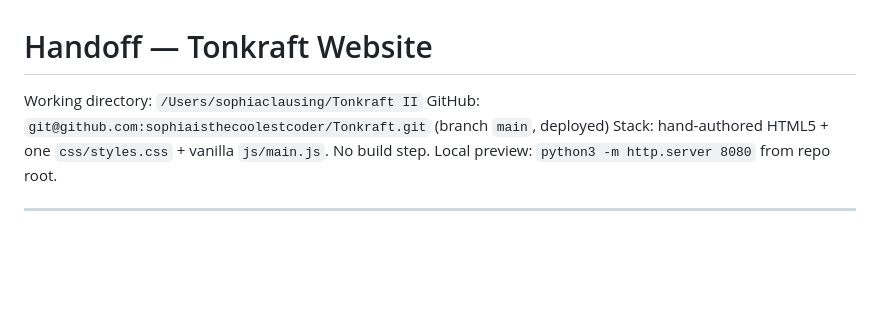
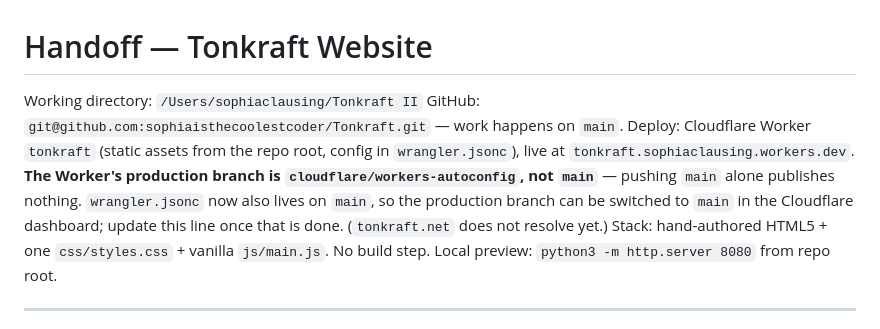
Before and after one commit to sophiaisthecoolestcoder/Tonkraft, a Markdown page: HANDOFF.md, the part around the change. GitHub-like rendering; blank space fills up the shorter version.

Commit message:
HANDOFF: record the real deploy wiring
The note claimed main was the deployed branch; the Worker actually
builds from cloudflare/workers-autoconfig, which is why main's commits
never reached the live site.

Co-Authored-By: Claude Opus 5 (1M context) <noreply@anthropic.com>

```diff
--- a/HANDOFF.md
+++ b/HANDOFF.md
@@ -1,7 +1,8 @@
 # Handoff — Tonkraft Website
 
 Working directory: `/Users/sophiaclausing/Tonkraft II`
-GitHub: `git@github.com:sophiaisthecoolestcoder/Tonkraft.git` (branch `main`, deployed)
+GitHub: `git@github.com:sophiaisthecoolestcoder/Tonkraft.git` — work happens on `main`.
+Deploy: Cloudflare Worker `tonkraft` (static assets from the repo root, config in `wrangler.jsonc`), live at `tonkraft.sophiaclausing.workers.dev`. **The Worker's production branch is `cloudflare/workers-autoconfig`, not `main`** — pushing `main` alone publishes nothing. `wrangler.jsonc` now also lives on `main`, so the production branch can be switched to `main` in the Cloudflare dashboard; update this line once that is done. (`tonkraft.net` does not resolve yet.)
 Stack: hand-authored HTML5 + one `css/styles.css` + vanilla `js/main.js`. No build step. Local preview: `python3 -m http.server 8080` from repo root.
 
 ---
```
